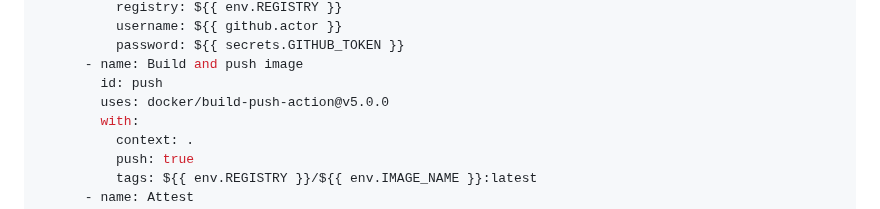
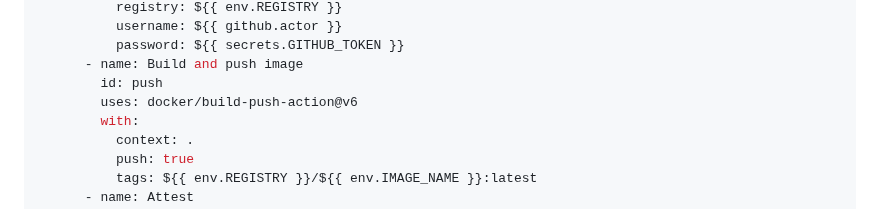
Before and after one commit to actions/attest-build-provenance, a Markdown page: README.md, the part around the change. GitHub-like rendering.

Commit message:
docs: bump docker/build-push-action

```diff
--- a/README.md
+++ b/README.md
@@ -272,7 +272,7 @@ jobs:
           password: ${{ secrets.GITHUB_TOKEN }}
       - name: Build and push image
         id: push
-        uses: docker/build-push-action@v5.0.0
+        uses: docker/build-push-action@v6
         with:
           context: .
           push: true
```
